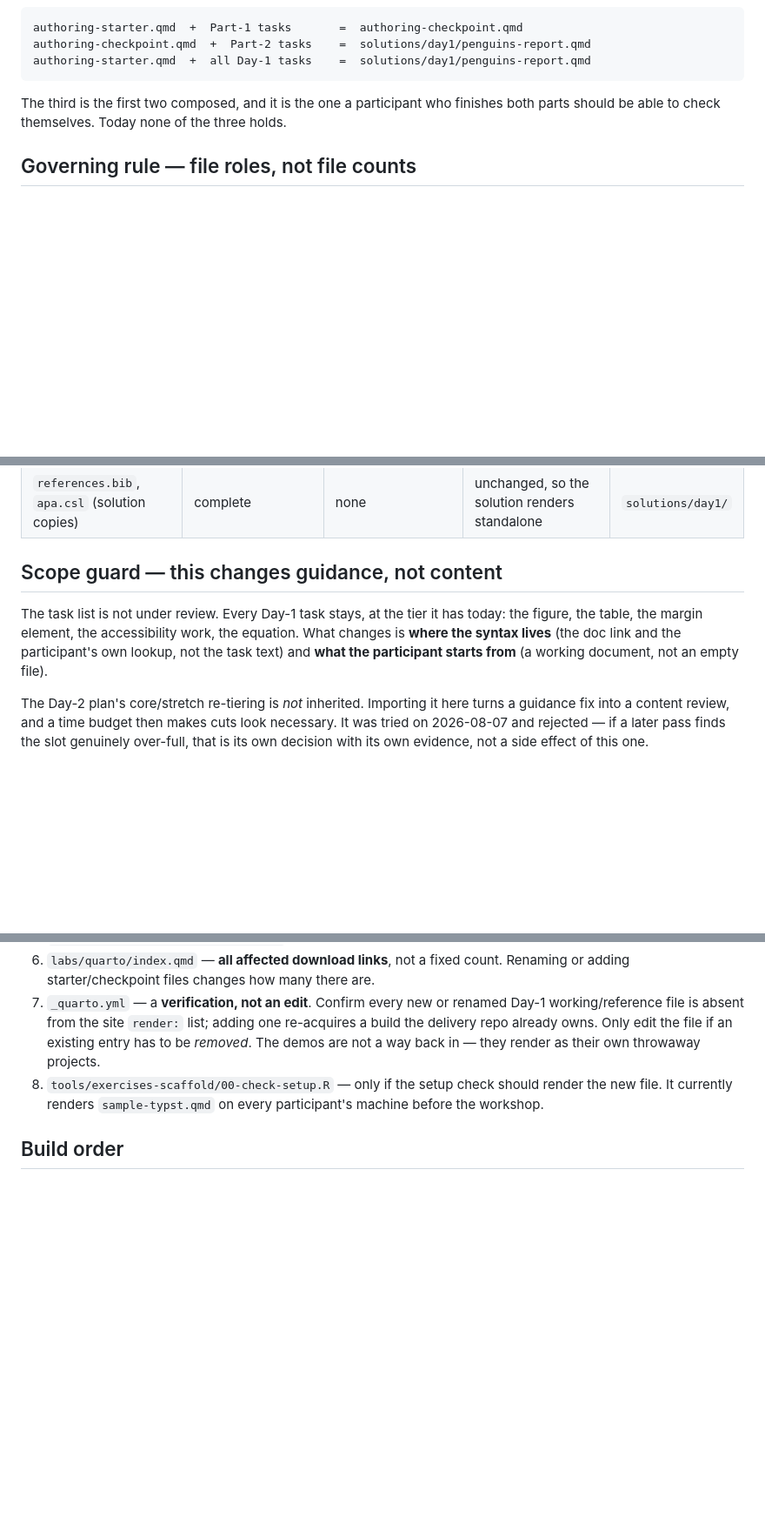
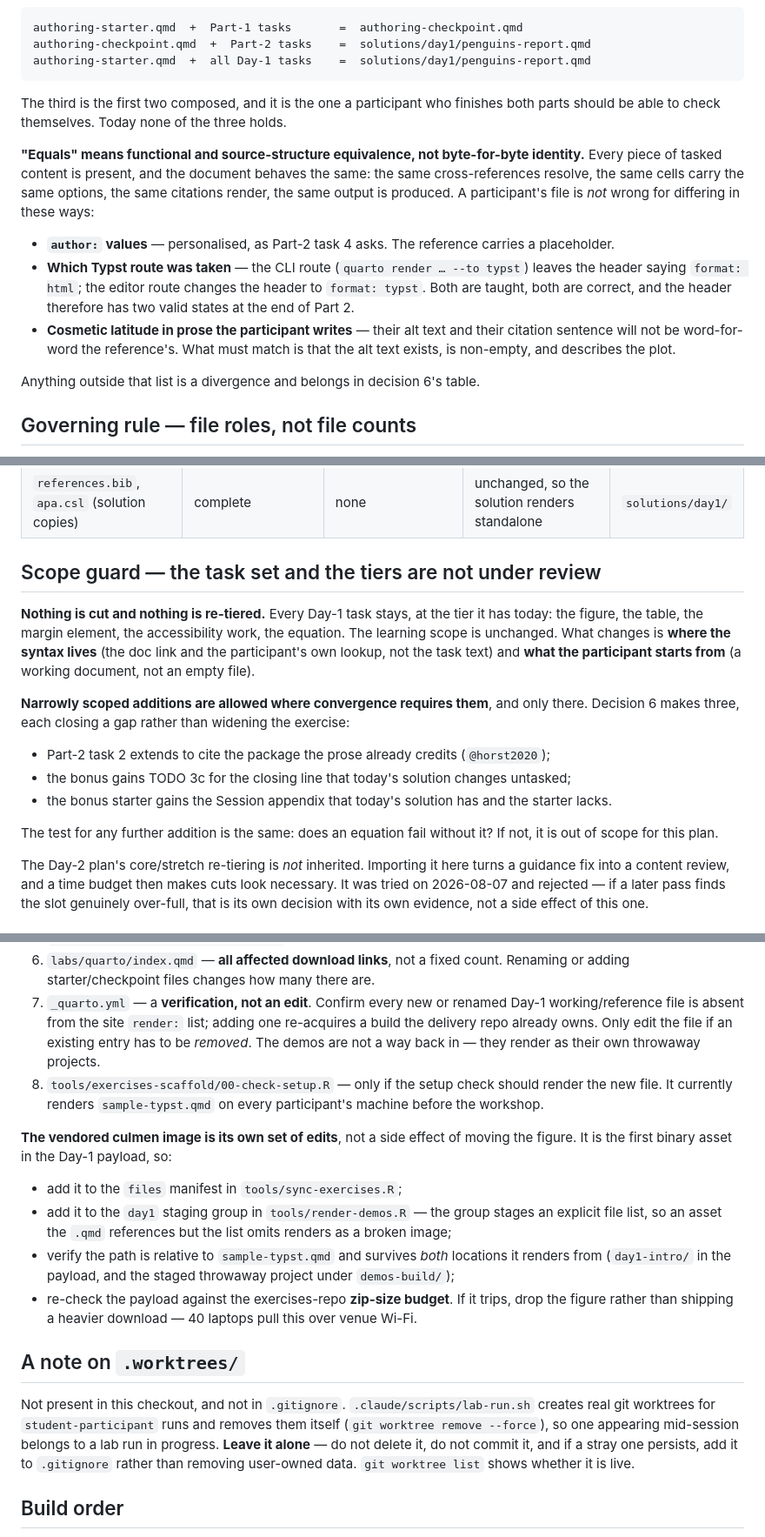
Before and after one commit to cderv/raukr-2026-quarto, a Markdown page: .claude/references/day1-rework-plan.md, 3 parts joined by grey strips. Shown at 87% size. Drawn GitHub-style; blank space fills up the shorter version.

Commit message:
Define equivalence and allow convergence-driven additions
"Equals" in the convergence equations is functional and structural, not
byte-for-byte: personalised author values, either Typst route, and the
participant's own alt-text wording are all valid differences.

The scope guard now says what it means -- no cuts and no re-tiering --
while naming the three narrow additions decision 6 requires, with the
test any further addition has to pass.

The vendored culmen image gets its own delivery steps: it is the first
binary asset in the Day-1 payload, so it needs a manifest line, a demo
staging entry, a relative path that works from both render locations,
and a zip-budget re-check.

```diff
--- a/.claude/references/day1-rework-plan.md
+++ b/.claude/references/day1-rework-plan.md
@@ -59,6 +59,21 @@ authoring-starter.qmd  +  all Day-1 tasks    =  solutions/day1/penguins-report.q
 The third is the first two composed, and it is the one a participant who finishes both parts should
 be able to check themselves. Today none of the three holds.
 
+**"Equals" means functional and source-structure equivalence, not byte-for-byte identity.** Every
+piece of tasked content is present, and the document behaves the same: the same cross-references
+resolve, the same cells carry the same options, the same citations render, the same output is
+produced. A participant's file is *not* wrong for differing in these ways:
+
+- **`author:` values** — personalised, as Part-2 task 4 asks. The reference carries a placeholder.
+- **Which Typst route was taken** — the CLI route (`quarto render … --to typst`) leaves the header
+  saying `format: html`; the editor route changes the header to `format: typst`. Both are taught,
+  both are correct, and the header therefore has two valid states at the end of Part 2.
+- **Cosmetic latitude in prose the participant writes** — their alt text and their citation sentence
+  will not be word-for-word the reference's. What must match is that the alt text exists, is
+  non-empty, and describes the plot.
+
+Anything outside that list is a divergence and belongs in decision 6's table.
+
 ## Governing rule — file roles, not file counts
 
 Every file has one clearly named purpose, and no two files claim the same scope. Duplication is not
@@ -84,12 +99,22 @@ start."* A file whose README has to deny its own name is misnamed.
 | `penguins-by-species.qmd` | complete | none — read-only | `parameters-starter.qmd` + the bonus tasks (its own equation) | `solutions/day1/` |
 | `references.bib`, `apa.csl` (solution copies) | complete | none | unchanged, so the solution renders standalone | `solutions/day1/` |
 
-## Scope guard — this changes guidance, not content
+## Scope guard — the task set and the tiers are not under review
 
-The task list is not under review. Every Day-1 task stays, at the tier it has today: the figure, the
-table, the margin element, the accessibility work, the equation. What changes is **where the syntax
-lives** (the doc link and the participant's own lookup, not the task text) and **what the participant
-starts from** (a working document, not an empty file).
+**Nothing is cut and nothing is re-tiered.** Every Day-1 task stays, at the tier it has today: the
+figure, the table, the margin element, the accessibility work, the equation. The learning scope is
+unchanged. What changes is **where the syntax lives** (the doc link and the participant's own lookup,
+not the task text) and **what the participant starts from** (a working document, not an empty file).
+
+**Narrowly scoped additions are allowed where convergence requires them**, and only there. Decision 6
+makes three, each closing a gap rather than widening the exercise:
+
+- Part-2 task 2 extends to cite the package the prose already credits (`@horst2020`);
+- the bonus gains TODO 3c for the closing line that today's solution changes untasked;
+- the bonus starter gains the Session appendix that today's solution has and the starter lacks.
+
+The test for any further addition is the same: does an equation fail without it? If not, it is out of
+scope for this plan.
 
 The Day-2 plan's core/stretch re-tiering is *not* inherited. Importing it here turns a guidance fix
 into a content review, and a time budget then makes cuts look necessary. It was tried on 2026-08-07
@@ -188,6 +213,25 @@ already names three of these; the rest are the ones a rename reaches that an add
 8. `tools/exercises-scaffold/00-check-setup.R` — only if the setup check should render the new file.
    It currently renders `sample-typst.qmd` on every participant's machine before the workshop.
 
+**The vendored culmen image is its own set of edits**, not a side effect of moving the figure. It is
+the first binary asset in the Day-1 payload, so:
+
+- add it to the `files` manifest in `tools/sync-exercises.R`;
+- add it to the `day1` staging group in `tools/render-demos.R` — the group stages an explicit file
+  list, so an asset the `.qmd` references but the list omits renders as a broken image;
+- verify the path is relative to `sample-typst.qmd` and survives *both* locations it renders from
+  (`day1-intro/` in the payload, and the staged throwaway project under `demos-build/`);
+- re-check the payload against the exercises-repo **zip-size budget**. If it trips, drop the figure
+  rather than shipping a heavier download — 40 laptops pull this over venue Wi-Fi.
+
+## A note on `.worktrees/`
+
+Not present in this checkout, and not in `.gitignore`. `.claude/scripts/lab-run.sh` creates real git
+worktrees for `student-participant` runs and removes them itself (`git worktree remove --force`), so
+one appearing mid-session belongs to a lab run in progress. **Leave it alone** — do not delete it, do
+not commit it, and if a stray one persists, add it to `.gitignore` rather than removing user-owned
+data. `git worktree list` shows whether it is live.
+
 ## Build order
 
 1. Comment hygiene first, as its own commit. It is independent and touches Day-2 files, so it must
```
